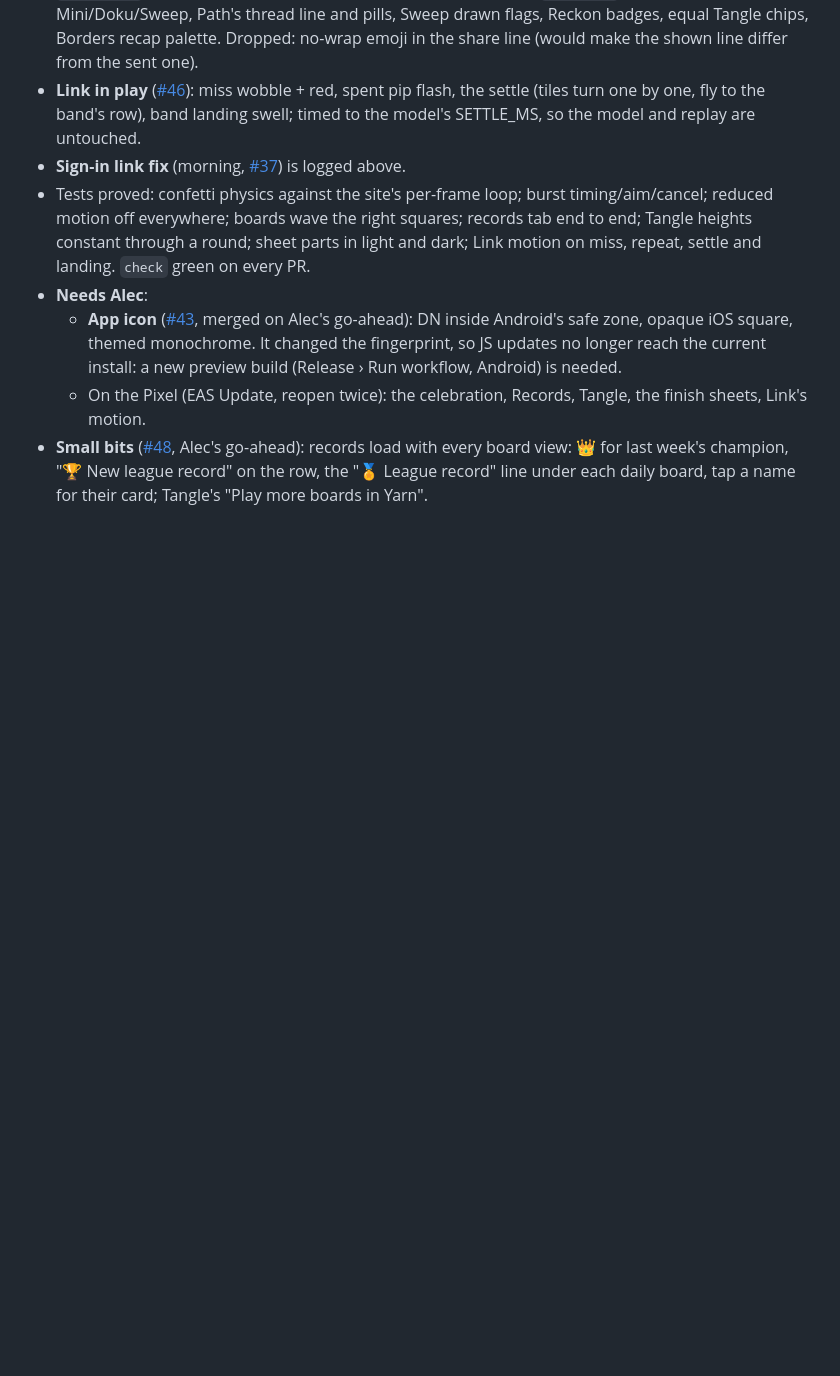
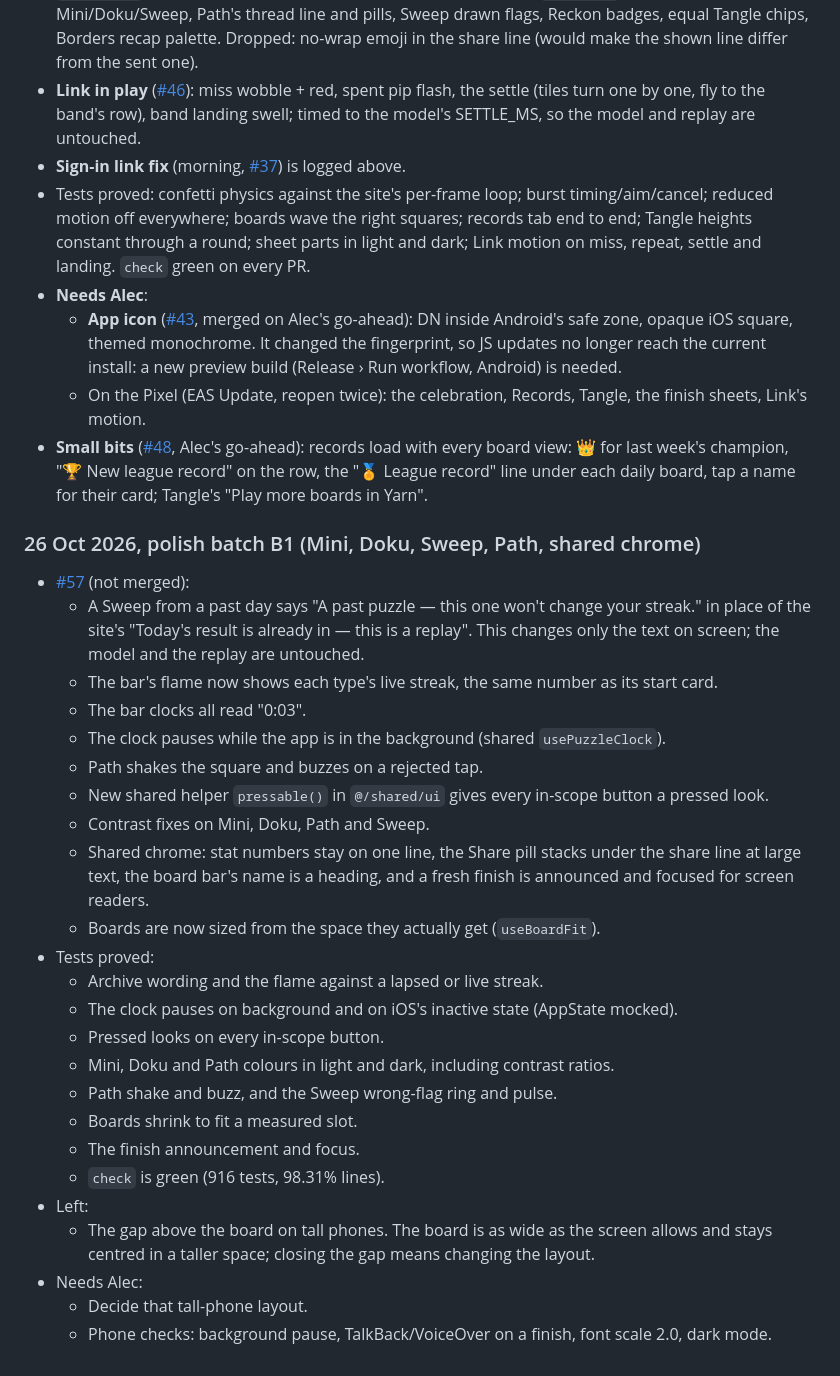
Before and after one commit to alecldarlow-cell/Daily-noodle-app, a Markdown page: docs/log.md, the part around the change. Drawn GitHub-style; blank space fills up the shorter version.

Commit message:
Log: polish batch B1
Co-Authored-By: Claude Opus 5.5 <noreply@anthropic.com>

```diff
--- a/docs/log.md
+++ b/docs/log.md
@@ -422,3 +422,30 @@ below when it finishes.
 - **Small bits** ([#48](https://github.com/alecldarlow-cell/Daily-noodle-app/pull/48), Alec's go-ahead): records
   load with every board view: 👑 for last week's champion, "🏆 New league record" on the row, the "🏅 League record"
   line under each daily board, tap a name for their card; Tangle's "Play more boards in Yarn".
+
+### 26 Oct 2026, polish batch B1 (Mini, Doku, Sweep, Path, shared chrome)
+
+- [#57](https://github.com/alecldarlow-cell/Daily-noodle-app/pull/57) (not merged):
+  - A Sweep from a past day says "A past puzzle — this one won't change your streak." in place of the site's "Today's result is already in — this is a replay". This changes only the text on screen; the model and the replay are untouched.
+  - The bar's flame now shows each type's live streak, the same number as its start card.
+  - The bar clocks all read "0:03".
+  - The clock pauses while the app is in the background (shared `usePuzzleClock`).
+  - Path shakes the square and buzzes on a rejected tap.
+  - New shared helper `pressable()` in `@/shared/ui` gives every in-scope button a pressed look.
+  - Contrast fixes on Mini, Doku, Path and Sweep.
+  - Shared chrome: stat numbers stay on one line, the Share pill stacks under the share line at large text, the board bar's name is a heading, and a fresh finish is announced and focused for screen readers.
+  - Boards are now sized from the space they actually get (`useBoardFit`).
+- Tests proved:
+  - Archive wording and the flame against a lapsed or live streak.
+  - The clock pauses on background and on iOS's inactive state (AppState mocked).
+  - Pressed looks on every in-scope button.
+  - Mini, Doku and Path colours in light and dark, including contrast ratios.
+  - Path shake and buzz, and the Sweep wrong-flag ring and pulse.
+  - Boards shrink to fit a measured slot.
+  - The finish announcement and focus.
+  - `check` is green (916 tests, 98.31% lines).
+- Left:
+  - The gap above the board on tall phones. The board is as wide as the screen allows and stays centred in a taller space; closing the gap means changing the layout.
+- Needs Alec:
+  - Decide that tall-phone layout.
+  - Phone checks: background pause, TalkBack/VoiceOver on a finish, font scale 2.0, dark mode.
```
